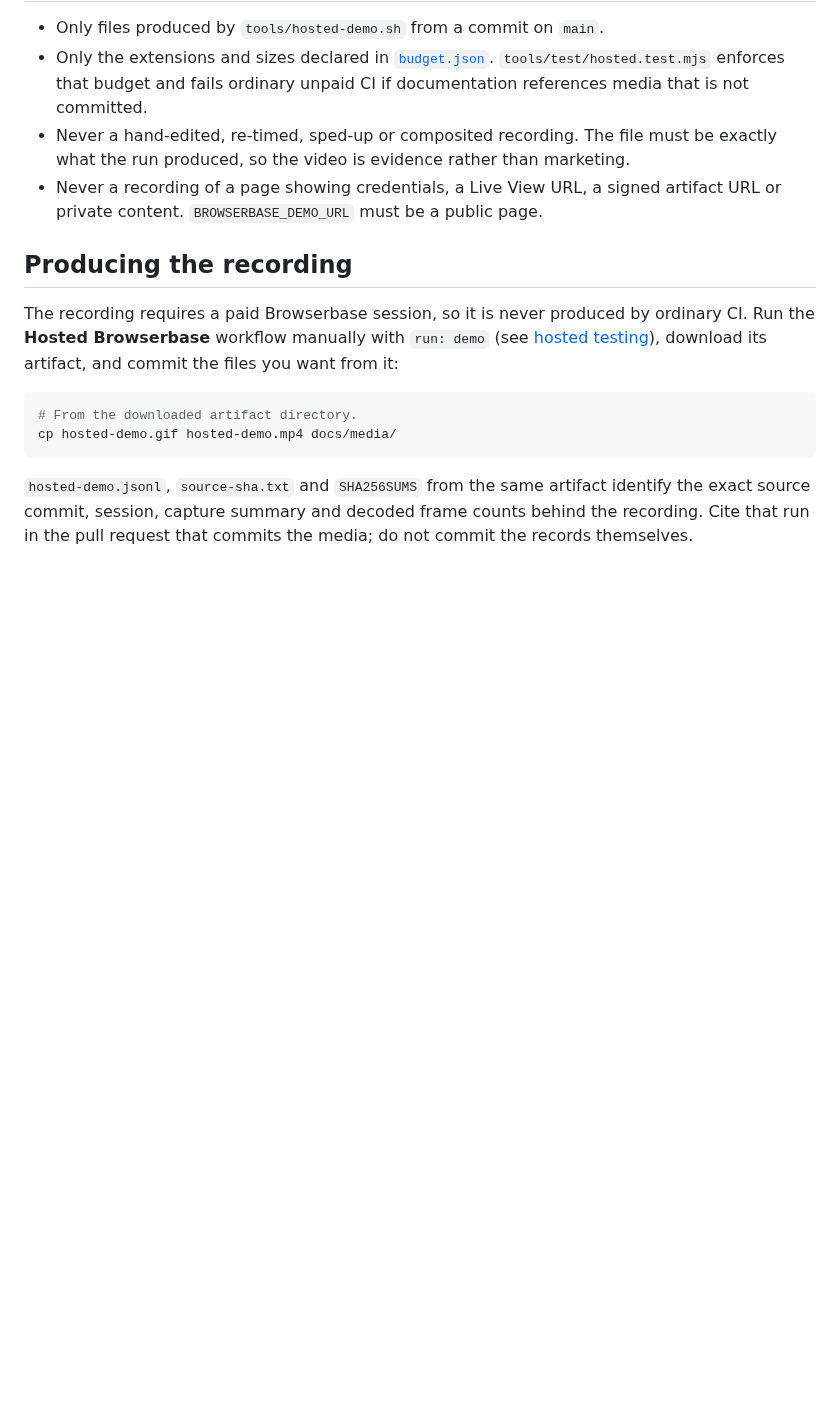
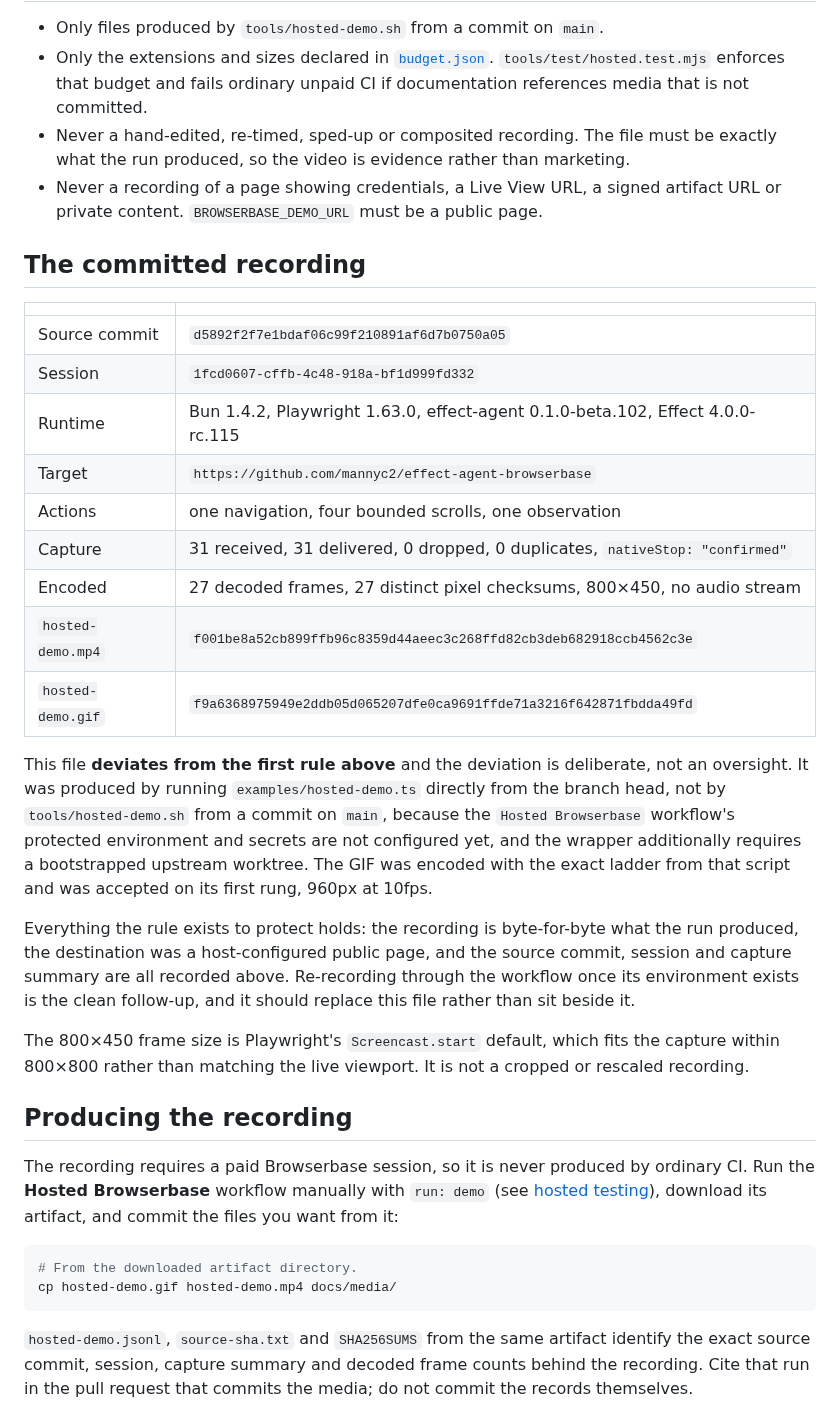
Before and after one commit to mannyc2/effect-agent-browserbase, a Markdown page: docs/media/README.md, the part around the change. Rendered like a GitHub page; blank space fills up the shorter version.

```diff
--- a/docs/media/README.md
+++ b/docs/media/README.md
@@ -17,6 +17,38 @@ products.
   marketing.
 - Never a recording of a page showing credentials, a Live View URL, a signed
   artifact URL or private content. `BROWSERBASE_DEMO_URL` must be a public page.
+
+## The committed recording
+
+| | |
+| --- | --- |
+| Source commit | `d5892f2f7e1bdaf06c99f210891af6d7b0750a05` |
+| Session | `1fcd0607-cffb-4c48-918a-bf1d999fd332` |
+| Runtime | Bun 1.4.2, Playwright 1.63.0, effect-agent 0.1.0-beta.102, Effect 4.0.0-rc.115 |
+| Target | `https://github.com/mannyc2/effect-agent-browserbase` |
+| Actions | one navigation, four bounded scrolls, one observation |
+| Capture | 31 received, 31 delivered, 0 dropped, 0 duplicates, `nativeStop: "confirmed"` |
+| Encoded | 27 decoded frames, 27 distinct pixel checksums, 800×450, no audio stream |
+| `hosted-demo.mp4` | `f001be8a52cb899ffb96c8359d44aeec3c268ffd82cb3deb682918ccb4562c3e` |
+| `hosted-demo.gif` | `f9a6368975949e2ddb05d065207dfe0ca9691ffde71a3216f642871fbdda49fd` |
+
+This file **deviates from the first rule above** and the deviation is deliberate,
+not an oversight. It was produced by running `examples/hosted-demo.ts` directly
+from the branch head, not by `tools/hosted-demo.sh` from a commit on `main`,
+because the `Hosted Browserbase` workflow's protected environment and secrets
+are not configured yet, and the wrapper additionally requires a bootstrapped
+upstream worktree. The GIF was encoded with the exact ladder from that script
+and was accepted on its first rung, 960px at 10fps.
+
+Everything the rule exists to protect holds: the recording is byte-for-byte what
+the run produced, the destination was a host-configured public page, and the
+source commit, session and capture summary are all recorded above. Re-recording
+through the workflow once its environment exists is the clean follow-up, and it
+should replace this file rather than sit beside it.
+
+The 800×450 frame size is Playwright's `Screencast.start` default, which fits
+the capture within 800×800 rather than matching the live viewport. It is not a
+cropped or rescaled recording.
 
 ## Producing the recording
 
```
Also changed, not shown: README.md (+6 -2 lines), docs/STATUS.md (+18 -2 lines), docs/media/hosted-demo.gif (added), 2 other files.
